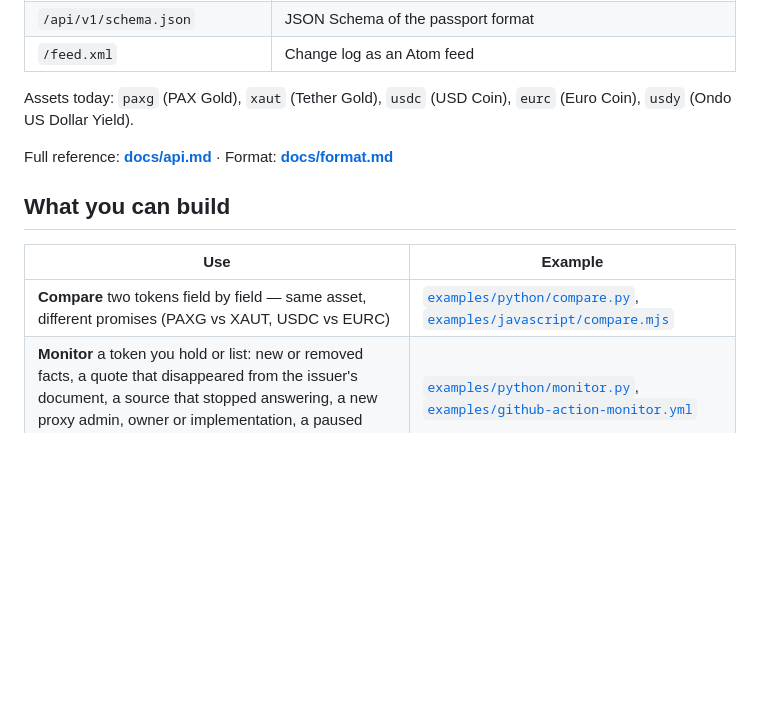
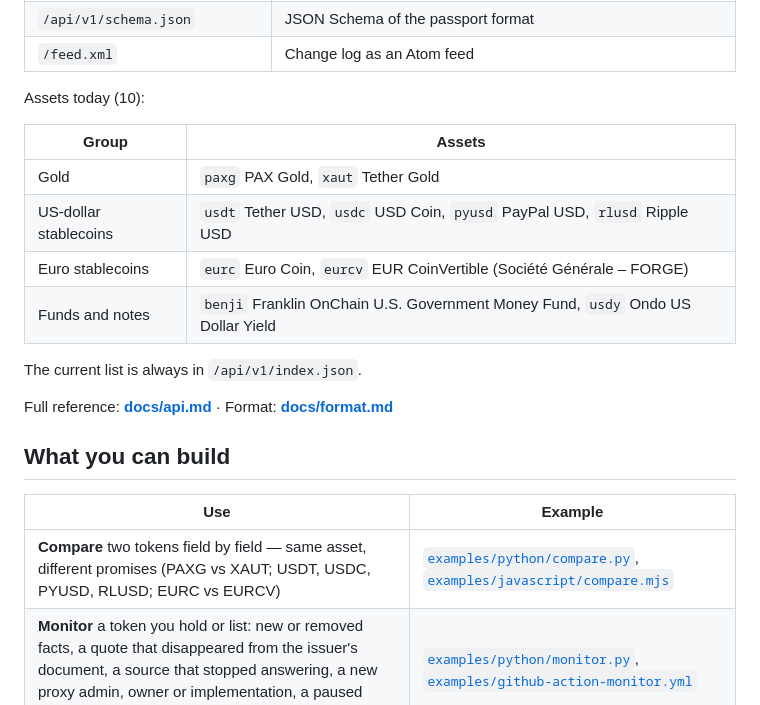
Before and after one commit to diikun/asof-api, a Markdown page: README.md, the part around the change. Rendered like a GitHub page; blank space fills up the shorter version.

Commit message:
List the ten assets now covered (USDT, PYUSD, RLUSD, EURCV, BENJI added)
Co-Authored-By: Claude Opus 5.5 <noreply@anthropic.com>

```diff
--- a/README.md
+++ b/README.md
@@ -38,7 +38,16 @@ console.log(p.name, "as of", p.as_of, p.counts);
 | `/api/v1/schema.json` | JSON Schema of the passport format |
 | `/feed.xml` | Change log as an Atom feed |
 
-Assets today: `paxg` (PAX Gold), `xaut` (Tether Gold), `usdc` (USD Coin), `eurc` (Euro Coin), `usdy` (Ondo US Dollar Yield).
+Assets today (10):
+
+| Group | Assets |
+|---|---|
+| Gold | `paxg` PAX Gold, `xaut` Tether Gold |
+| US-dollar stablecoins | `usdt` Tether USD, `usdc` USD Coin, `pyusd` PayPal USD, `rlusd` Ripple USD |
+| Euro stablecoins | `eurc` Euro Coin, `eurcv` EUR CoinVertible (Société Générale – FORGE) |
+| Funds and notes | `benji` Franklin OnChain U.S. Government Money Fund, `usdy` Ondo US Dollar Yield |
+
+The current list is always in `/api/v1/index.json`.
 
 Full reference: **[docs/api.md](docs/api.md)** · Format: **[docs/format.md](docs/format.md)**
 
@@ -46,7 +55,7 @@ Full reference: **[docs/api.md](docs/api.md)** · Format: **[docs/format.md](doc
 
 | Use | Example |
 |---|---|
-| **Compare** two tokens field by field — same asset, different promises (PAXG vs XAUT, USDC vs EURC) | [`examples/python/compare.py`](examples/python/compare.py), [`examples/javascript/compare.mjs`](examples/javascript/compare.mjs) |
+| **Compare** two tokens field by field — same asset, different promises (PAXG vs XAUT; USDT, USDC, PYUSD, RLUSD; EURC vs EURCV) | [`examples/python/compare.py`](examples/python/compare.py), [`examples/javascript/compare.mjs`](examples/javascript/compare.mjs) |
 | **Monitor** a token you hold or list: new or removed facts, a quote that disappeared from the issuer's document, a source that stopped answering, a new proxy admin, owner or implementation, a paused contract | [`examples/python/monitor.py`](examples/python/monitor.py), [`examples/github-action-monitor.yml`](examples/github-action-monitor.yml) |
 | **Embed** a passport card on your site; it updates by itself | [`examples/embed/index.html`](examples/embed/index.html) |
 
```
Also changed, not shown: README.ru.md (+2 -2 lines).
